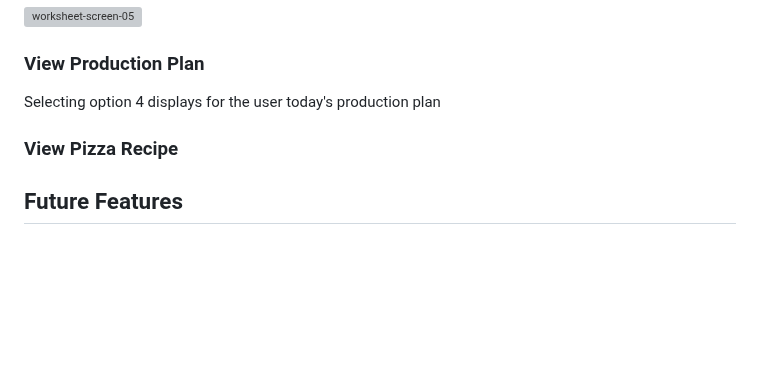
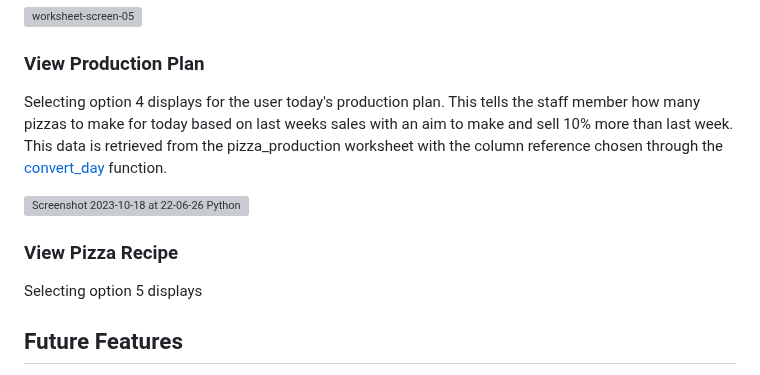
Before and after one commit to 0davidog/PazuzuPizza, a Markdown page: README.md, the part around the change. GitHub-like rendering; blank space fills up the shorter version; grey boxes are pictures that could not be loaded.

Commit message:
docs: update readme view production plan paragraph

```diff
--- a/README.md
+++ b/README.md
@@ -220,9 +220,14 @@ def delivery():
 
 ### View Production Plan
 
-Selecting option 4 displays for the user today's production plan
+Selecting option 4 displays for the user today's production plan. This tells the staff member how many pizzas to make for today based on last weeks sales with an aim to make and sell 10% more than last week.
+This data is retrieved from the pizza_production worksheet with the column reference chosen through the [convert_day](#Today's-Date) function.
+
+![Screenshot 2023-10-18 at 22-06-26 Python Terminal by Code Institute](https://github.com/0davidog/PazuzuPizza/assets/135815736/bc93d34c-b1d6-46d6-893d-9f8081d82293)
 
 ### View Pizza Recipe
+
+Selecting option 5 displays
 
 ## Future Features
 
```
